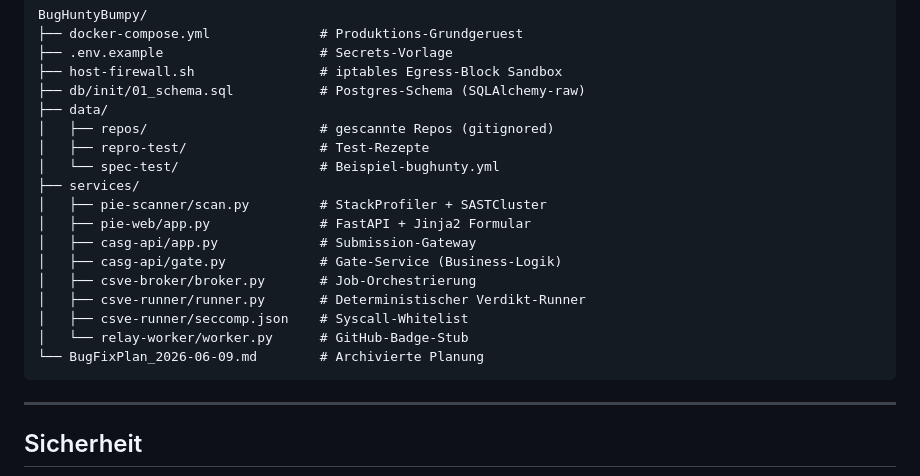
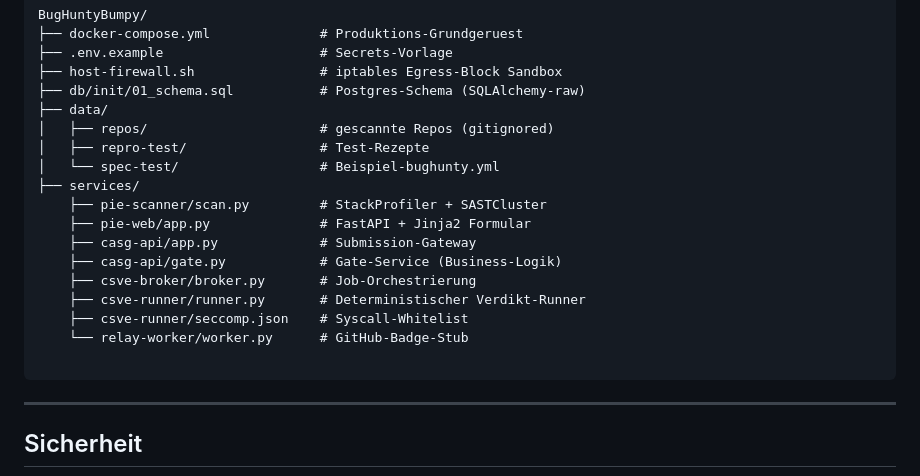
Before and after one commit to LoserHuntyBumpy/bughuntybumpy, a Markdown page: README.md, the part around the change. GitHub-like rendering.

Commit message:
Update README.md
Nur optisch was angepasst bei der OrdnerStruktur

````diff
--- a/README.md
+++ b/README.md
@@ -114,15 +114,15 @@ BugHuntyBumpy/
 │   ├── repro-test/                 # Test-Rezepte
 │   └── spec-test/                  # Beispiel-bughunty.yml
 ├── services/
-│   ├── pie-scanner/scan.py         # StackProfiler + SASTCluster
-│   ├── pie-web/app.py              # FastAPI + Jinja2 Formular
-│   ├── casg-api/app.py             # Submission-Gateway
-│   ├── casg-api/gate.py            # Gate-Service (Business-Logik)
-│   ├── csve-broker/broker.py       # Job-Orchestrierung
-│   ├── csve-runner/runner.py       # Deterministischer Verdikt-Runner
-│   ├── csve-runner/seccomp.json    # Syscall-Whitelist
-│   └── relay-worker/worker.py      # GitHub-Badge-Stub
-└── BugFixPlan_2026-06-09.md        # Archivierte Planung
+    ├── pie-scanner/scan.py         # StackProfiler + SASTCluster
+    ├── pie-web/app.py              # FastAPI + Jinja2 Formular
+    ├── casg-api/app.py             # Submission-Gateway
+    ├── casg-api/gate.py            # Gate-Service (Business-Logik)
+    ├── csve-broker/broker.py       # Job-Orchestrierung
+    ├── csve-runner/runner.py       # Deterministischer Verdikt-Runner
+    ├── csve-runner/seccomp.json    # Syscall-Whitelist
+    └── relay-worker/worker.py      # GitHub-Badge-Stub
+
 ```
 
 ---
````
